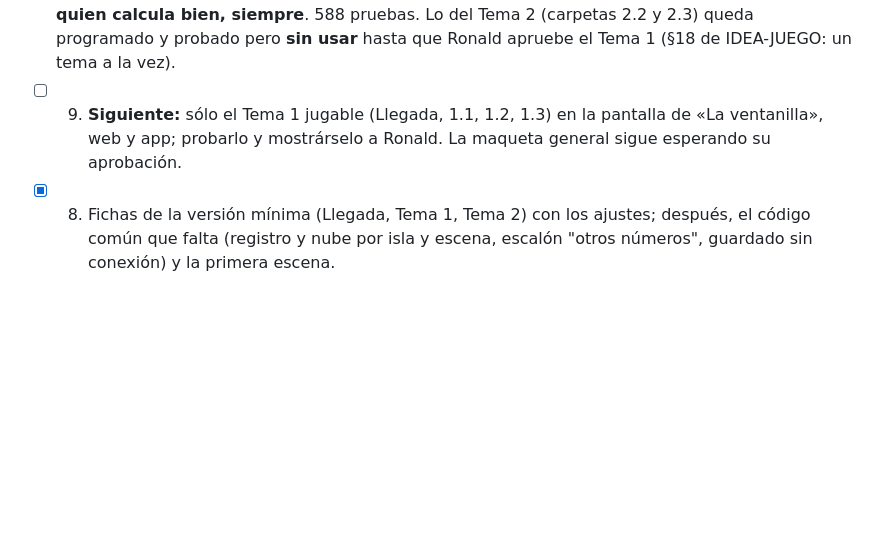
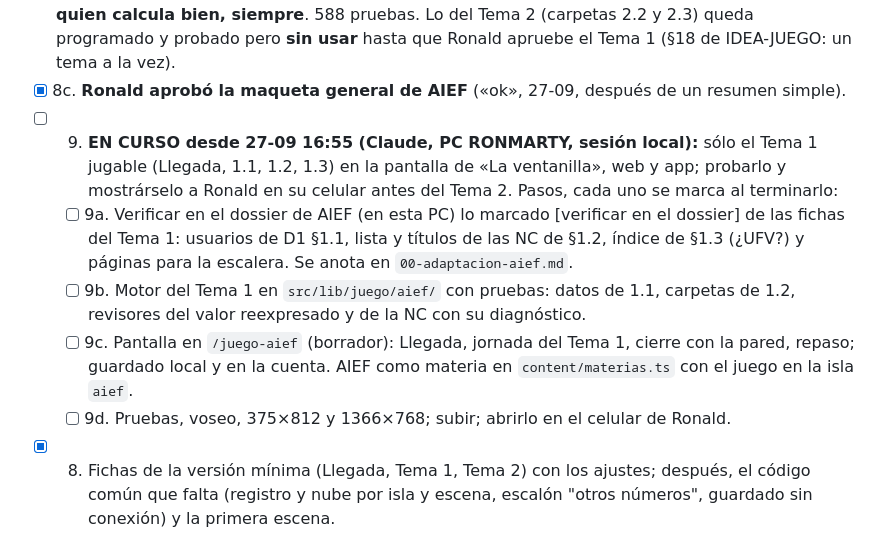
Before and after one commit to RonMarty2/RON_DOC, a Markdown page: BITACORA.md, the part around the change. Rendered like a GitHub page; blank space fills up the shorter version.

Commit message:
Bitácora: Ronald aprobó la maqueta de AIEF; Tema 1 en curso
Co-Authored-By: Claude Opus 5.5 <noreply@anthropic.com>

```diff
--- a/BITACORA.md
+++ b/BITACORA.md
@@ -37,7 +37,12 @@ sin subirlos, y se anota su versión. Pasos:
 - [x] 7. Crítico sobre la ronda 2 (06-revisiones v3): **construir con ajustes**. El orden de dictado quedó resuelto; sigue abierta la estrategia dominante (el monto era un sí o no disfrazado, y se podía acertar tanteando con el color). Decidido por delegación de Ronald: tres cifras por carpeta (pide, mínimo que le sirve, puede pagar) con contraoferta calculada y ficha "bien rechazado"; la consecuencia se ve al cierre de la jornada y no se rehace la carpeta; en T1 y T2 la capacidad de pago sale de una regla de la agencia inventada y marcada; la meta es presión de la jefa, no requisito; jornada con cola de clientes. Lecciones pasadas a los agentes (bucle, crítico, progresión, aprendizaje).
 - [x] 8a. Código común (27-09): `src/lib/juego/partida.ts` guarda y lee partidas de **cualquier isla y escena** (misma clave `ron-doc-juego:<isla>:<escena>:<versión>`, así lo ya guardado se sigue leyendo); `nube.ts` suma `leerPartidaNubeDe`, `partidaDeFilaDe` y `partidasDelCurso(curso, escena)`; las funciones de la planta quedan con su nombre y usan lo común por dentro. 572 pruebas. (El reintento del guardado al entregar ya existía desde el 26-09: el crítico lo dio por faltante.)
 - [x] 8b. Motor de «La ventanilla» (27-09): `src/lib/finanzas/estados.ts` (reexpresión, cascada con IUE al 25 %, patrimonio y patrimonio final, con pruebas) y `src/lib/juego/aief/ventanilla.ts` (monto correcto por las tres cifras, colores del cierre, reglas de la agencia, meta, diagnóstico del monto por error típico, carpetas de los Temas 1.3, 2.2 y 2.3 por versión con la 0 = ficha). Pruebas: las 1.000 versiones válidas, las cuentas de la ficha, números en miles, y **en 500 versiones ninguna estrategia perezosa (lo que pide, cero, el mínimo, la regla de ayer) gana una jornada; quien calcula bien, siempre**. 588 pruebas. Lo del Tema 2 (carpetas 2.2 y 2.3) queda programado y probado pero **sin usar** hasta que Ronald apruebe el Tema 1 (§18 de IDEA-JUEGO: un tema a la vez).
-- [ ] 9. **Siguiente:** sólo el Tema 1 jugable (Llegada, 1.1, 1.2, 1.3) en la pantalla de «La ventanilla», web y app; probarlo y mostrárselo a Ronald. La maqueta general sigue esperando su aprobación.
+- [x] 8c. **Ronald aprobó la maqueta general de AIEF** («ok», 27-09, después de un resumen simple).
+- [ ] 9. **EN CURSO desde 27-09 16:55 (Claude, PC RONMARTY, sesión local):** sólo el Tema 1 jugable (Llegada, 1.1, 1.2, 1.3) en la pantalla de «La ventanilla», web y app; probarlo y mostrárselo a Ronald en su celular antes del Tema 2. Pasos, cada uno se marca al terminarlo:
+  - [ ] 9a. Verificar en el dossier de AIEF (en esta PC) lo marcado [verificar en el dossier] de las fichas del Tema 1: usuarios de D1 §1.1, lista y títulos de las NC de §1.2, índice de §1.3 (¿UFV?) y páginas para la escalera. Se anota en `00-adaptacion-aief.md`.
+  - [ ] 9b. Motor del Tema 1 en `src/lib/juego/aief/` con pruebas: datos de 1.1, carpetas de 1.2, revisores del valor reexpresado y de la NC con su diagnóstico.
+  - [ ] 9c. Pantalla en `/juego-aief` (borrador): Llegada, jornada del Tema 1, cierre con la pared, repaso; guardado local y en la cuenta. AIEF como materia en `content/materias.ts` con el juego en la isla `aief`.
+  - [ ] 9d. Pruebas, voseo, 375×812 y 1366×768; subir; abrirlo en el celular de Ronald.
 - [x] 8. Fichas de la versión mínima (Llegada, Tema 1, Tema 2) con los ajustes; después, el código común que falta (registro y nube por isla y escena, escalón "otros números", guardado sin conexión) y la primera escena.
 
 ### Recorrido del estudiante (27-09, acordado como plan final · **para después: ahora el foco es el juego**)
```
